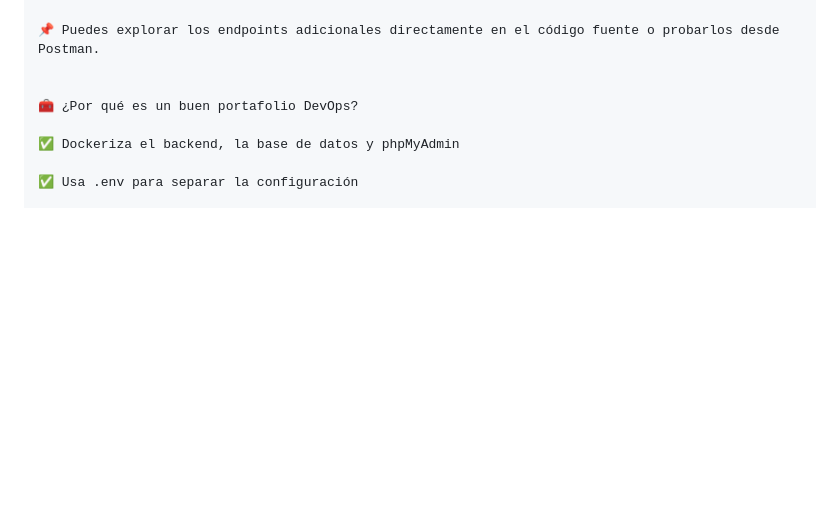
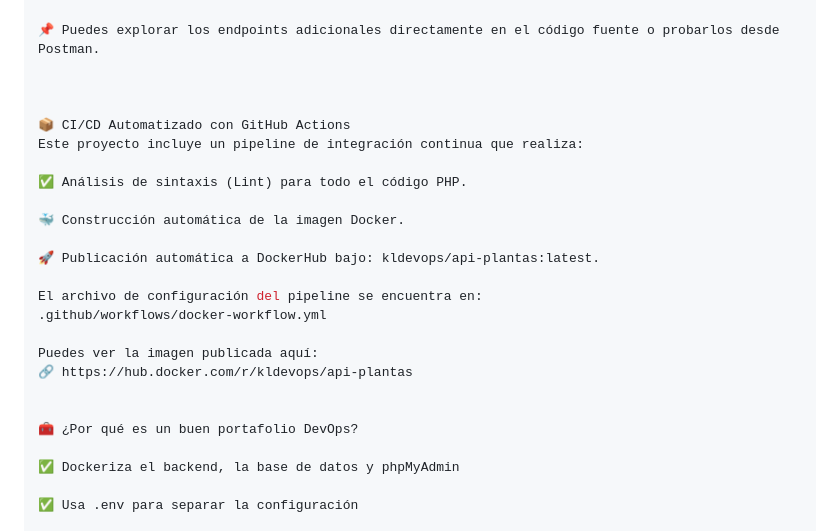
Before and after one commit to KarenLC23/plant-care-api, a Markdown page: README.md, the part around the change. Drawn GitHub-style; blank space fills up the shorter version.

```diff
--- a/README.md
+++ b/README.md
@@ -105,6 +105,23 @@ Además, este proyecto incluye otros módulos completamente funcionales:
 📌 Puedes explorar los endpoints adicionales directamente en el código fuente o probarlos desde Postman.
 
 
+
+📦 CI/CD Automatizado con GitHub Actions
+Este proyecto incluye un pipeline de integración continua que realiza:
+
+✅ Análisis de sintaxis (Lint) para todo el código PHP.
+
+🐳 Construcción automática de la imagen Docker.
+
+🚀 Publicación automática a DockerHub bajo: kldevops/api-plantas:latest.
+
+El archivo de configuración del pipeline se encuentra en:
+.github/workflows/docker-workflow.yml
+
+Puedes ver la imagen publicada aquí:
+🔗 https://hub.docker.com/r/kldevops/api-plantas
+
+
 🧰 ¿Por qué es un buen portafolio DevOps?
 
 ✅ Dockeriza el backend, la base de datos y phpMyAdmin
```
